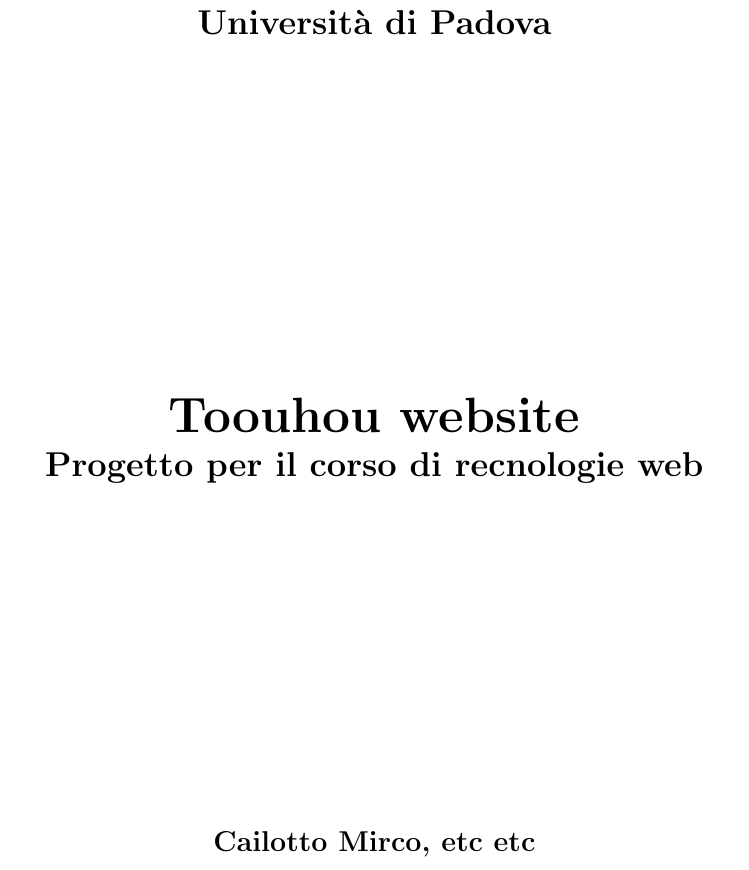
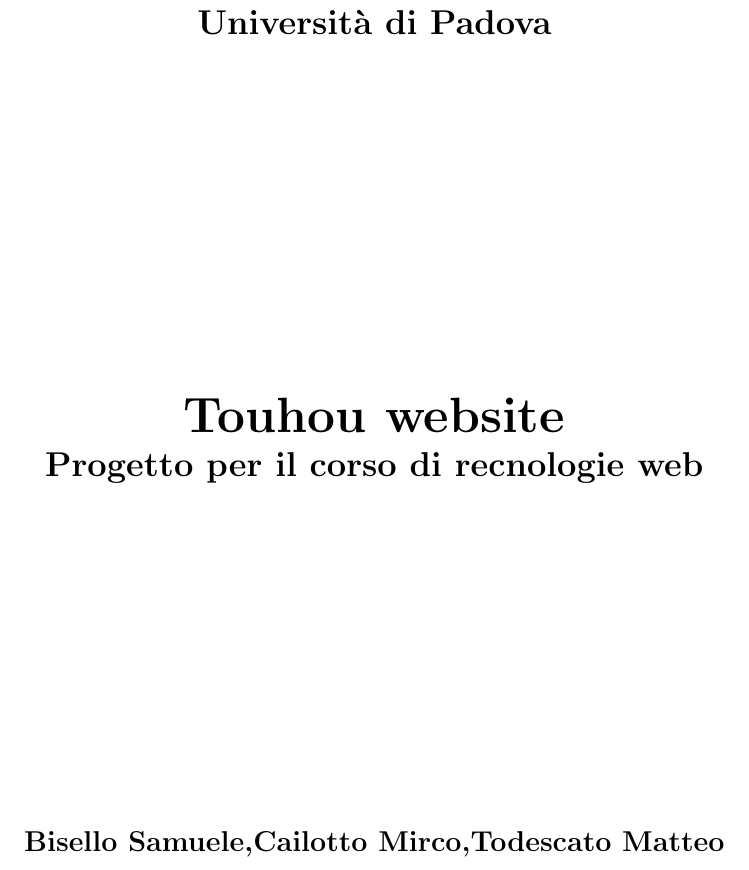
Before and after one commit to M9k/TecWeb-TouhouProject-website, a LaTeX document (Relazione/Relazione.tex): part of page 1 of 4, cut so that both start at the same text. Compiled offline with pdfLaTeX.

Commit message:
corretto typo e inserito supporto UTF-8 perchè le lettere accentate non venivano visualizzate correttamente

```diff
--- a/Relazione/Relazione.tex
+++ b/Relazione/Relazione.tex
@@ -1,5 +1,6 @@
 \documentclass[openany, a4paper, 12pt]{report}
 \usepackage{subfiles}
+\usepackage[utf8]{inputenc}
 
 
 \begin{document}
@@ -12,10 +13,10 @@
 			\vskip2cm
 			\Large Università di Padova\\
 			\vfill
-			\Huge Toouhou website\\
+			\Huge Touhou website\\
 			\Large Progetto per il corso di recnologie web\\
 			\vfill
-			\large Cailotto Mirco, etc etc\\
+			\large Bisello Samuele,Cailotto Mirco,Todescato Matteo\\
 			\vfill
 		}
 	\end{titlepage}
```
Also changed, not shown: Relazione/Relazione.tex (2 more changed lines).
